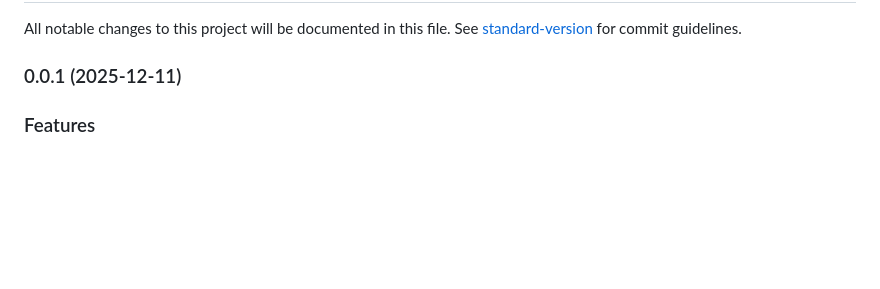
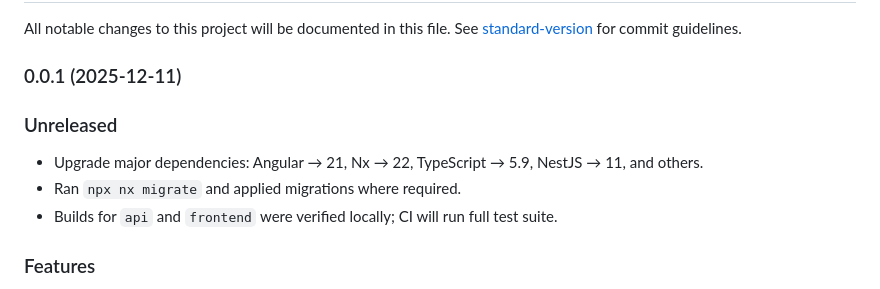
Before and after one commit to bibulle/xmas-leds, a Markdown page: CHANGELOG.md, the part around the change. Drawn GitHub-style; blank space fills up the shorter version.

Commit message:
chore(release): add Unreleased changelog notes for major dependency upgrades

```diff
--- a/CHANGELOG.md
+++ b/CHANGELOG.md
@@ -3,6 +3,13 @@
 All notable changes to this project will be documented in this file. See [standard-version](https://github.com/conventional-changelog/standard-version) for commit guidelines.
 
 ### 0.0.1 (2025-12-11)
+
+### Unreleased
+
+- Upgrade major dependencies: Angular → 21, Nx → 22, TypeScript → 5.9, NestJS → 11, and others.
+- Ran `npx nx migrate` and applied migrations where required.
+- Builds for `api` and `frontend` were verified locally; CI will run full test suite.
+
 
 
 ### Features
```
